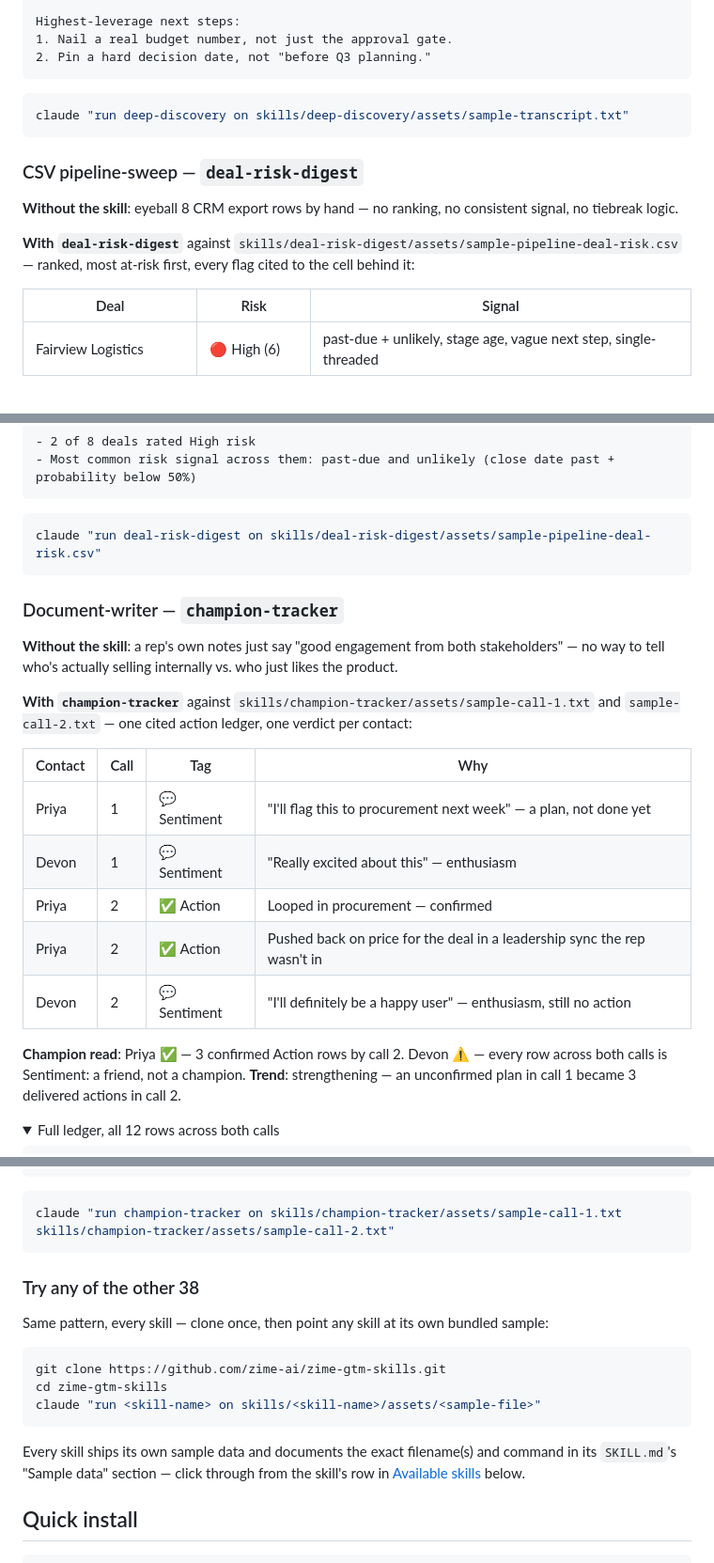
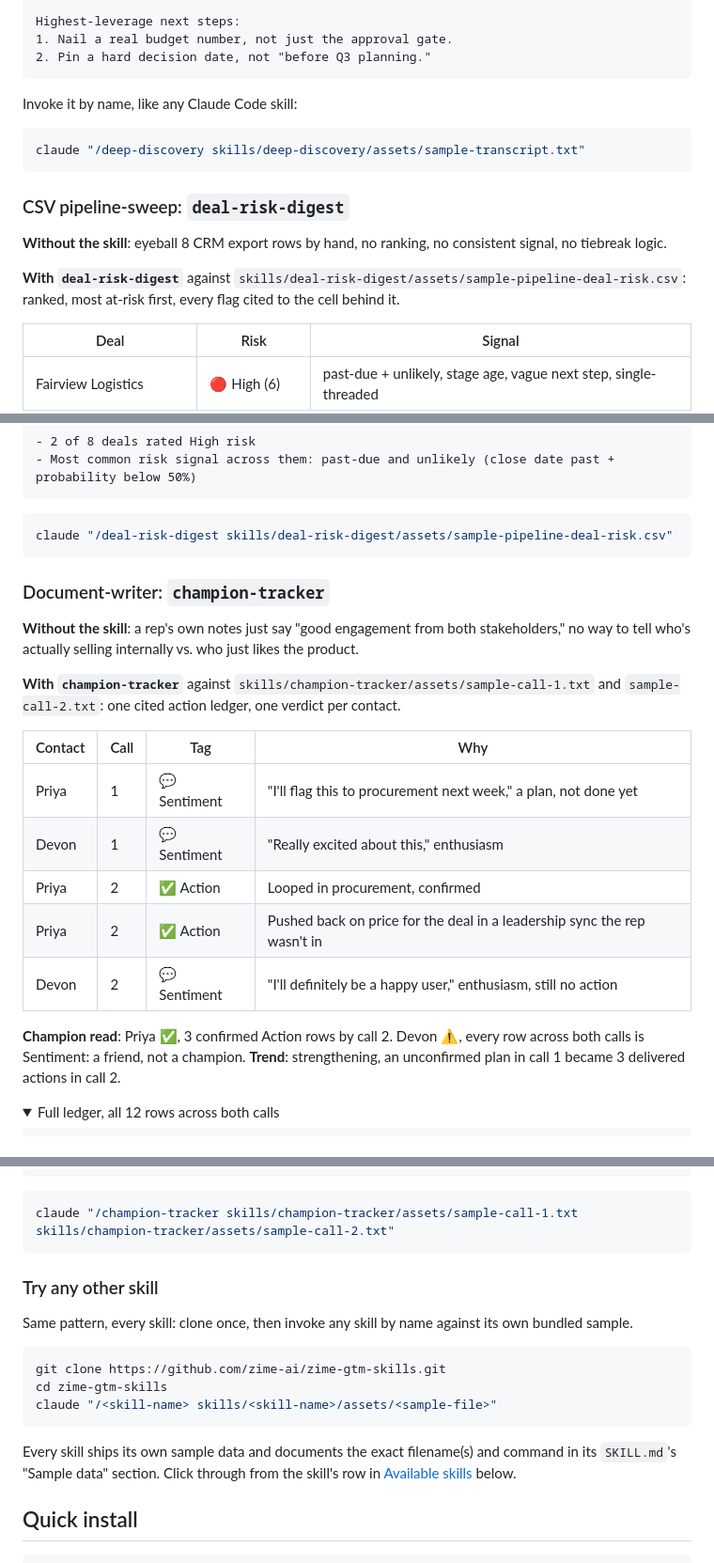
Before and after one commit to zime-ai/zime-gtm-skills, a Markdown page: README.md, 3 parts joined by grey strips. Shown at 94% size. GitHub-like rendering; folded sections open; blank space fills up the shorter version.

Commit message:
README: drop em-dashes, generalize skill-count-agnostic heading, show /<skill> invocation
Three follow-ups on the See it work section from the prior commit:

- No em-dashes in authored README prose (colon/comma/period instead) --
  new standing rule, doesn't touch verbatim quoted skill output or a
  skill's own rubric dimension names (e.g. deep-discovery's canonical
  'Trigger -- why now' dimension label).
- 'Try any of the other 38' -> 'Try any other skill' -- no hardcoded
  count to go stale as more skills land.
- Every invocation command now shows the actual /<skill-name> slash
  syntax (claude "/deep-discovery <file>") instead of a natural-language
  'run X on Y' prompt, matching how a skill is actually invoked.

````diff
--- a/README.md
+++ b/README.md
@@ -114,18 +114,20 @@ Highest-leverage next steps:
 ```
 </details>
 
+Invoke it by name, like any Claude Code skill:
+
 ```bash
-claude "run deep-discovery on skills/deep-discovery/assets/sample-transcript.txt"
+claude "/deep-discovery skills/deep-discovery/assets/sample-transcript.txt"
 ```
 
-### CSV pipeline-sweep — `deal-risk-digest`
+### CSV pipeline-sweep: `deal-risk-digest`
 
-**Without the skill**: eyeball 8 CRM export rows by hand — no ranking, no
+**Without the skill**: eyeball 8 CRM export rows by hand, no ranking, no
 consistent signal, no tiebreak logic.
 
 **With `deal-risk-digest`** against
-`skills/deal-risk-digest/assets/sample-pipeline-deal-risk.csv` — ranked,
-most at-risk first, every flag cited to the cell behind it:
+`skills/deal-risk-digest/assets/sample-pipeline-deal-risk.csv`: ranked,
+most at-risk first, every flag cited to the cell behind it.
 
 | Deal | Risk | Signal |
 |---|---|---|
@@ -165,30 +167,30 @@ All columns present, no signals skipped.
 </details>
 
 ```bash
-claude "run deal-risk-digest on skills/deal-risk-digest/assets/sample-pipeline-deal-risk.csv"
+claude "/deal-risk-digest skills/deal-risk-digest/assets/sample-pipeline-deal-risk.csv"
 ```
 
-### Document-writer — `champion-tracker`
+### Document-writer: `champion-tracker`
 
 **Without the skill**: a rep's own notes just say "good engagement from
-both stakeholders" — no way to tell who's actually selling internally vs.
+both stakeholders," no way to tell who's actually selling internally vs.
 who just likes the product.
 
 **With `champion-tracker`** against
-`skills/champion-tracker/assets/sample-call-1.txt` and `sample-call-2.txt`
-— one cited action ledger, one verdict per contact:
+`skills/champion-tracker/assets/sample-call-1.txt` and `sample-call-2.txt`:
+one cited action ledger, one verdict per contact.
 
 | Contact | Call | Tag | Why |
 |---|---|---|---|
-| Priya | 1 | 💬 Sentiment | "I'll flag this to procurement next week" — a plan, not done yet |
-| Devon | 1 | 💬 Sentiment | "Really excited about this" — enthusiasm |
-| Priya | 2 | ✅ Action | Looped in procurement — confirmed |
+| Priya | 1 | 💬 Sentiment | "I'll flag this to procurement next week," a plan, not done yet |
+| Devon | 1 | 💬 Sentiment | "Really excited about this," enthusiasm |
+| Priya | 2 | ✅ Action | Looped in procurement, confirmed |
 | Priya | 2 | ✅ Action | Pushed back on price for the deal in a leadership sync the rep wasn't in |
-| Devon | 2 | 💬 Sentiment | "I'll definitely be a happy user" — enthusiasm, still no action |
+| Devon | 2 | 💬 Sentiment | "I'll definitely be a happy user," enthusiasm, still no action |
 
-**Champion read**: Priya ✅ — 3 confirmed Action rows by call 2. Devon
-⚠️ — every row across both calls is Sentiment: a friend, not a champion.
-**Trend**: strengthening — an unconfirmed plan in call 1 became 3
+**Champion read**: Priya ✅, 3 confirmed Action rows by call 2. Devon
+⚠️, every row across both calls is Sentiment: a friend, not a champion.
+**Trend**: strengthening, an unconfirmed plan in call 1 became 3
 delivered actions in call 2.
 
 <details>
@@ -213,23 +215,23 @@ delivered actions in call 2.
 </details>
 
 ```bash
-claude "run champion-tracker on skills/champion-tracker/assets/sample-call-1.txt skills/champion-tracker/assets/sample-call-2.txt"
+claude "/champion-tracker skills/champion-tracker/assets/sample-call-1.txt skills/champion-tracker/assets/sample-call-2.txt"
 ```
 
-### Try any of the other 38
+### Try any other skill
 
-Same pattern, every skill — clone once, then point any skill at its own
-bundled sample:
+Same pattern, every skill: clone once, then invoke any skill by name
+against its own bundled sample.
 
 ```bash
 git clone https://github.com/zime-ai/zime-gtm-skills.git
 cd zime-gtm-skills
-claude "run <skill-name> on skills/<skill-name>/assets/<sample-file>"
+claude "/<skill-name> skills/<skill-name>/assets/<sample-file>"
 ```
 
 Every skill ships its own sample data and documents the exact filename(s)
-and command in its `SKILL.md`'s "Sample data" section — click through
-from the skill's row in [Available skills](#available-skills) below.
+and command in its `SKILL.md`'s "Sample data" section. Click through from
+the skill's row in [Available skills](#available-skills) below.
 
 ## Quick install
 
````
Also changed, not shown: other parts of README.md (+9 -9 lines).
